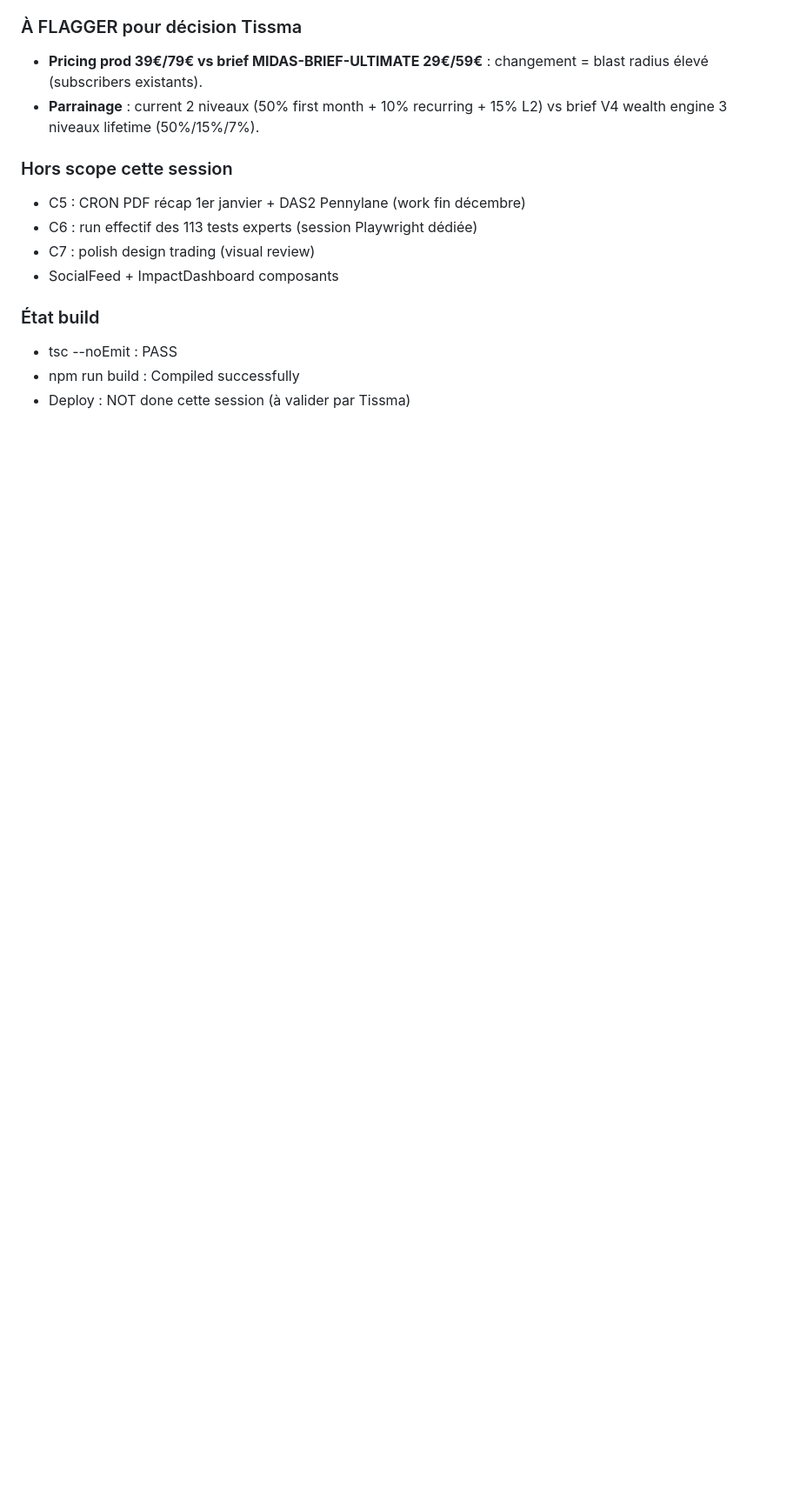
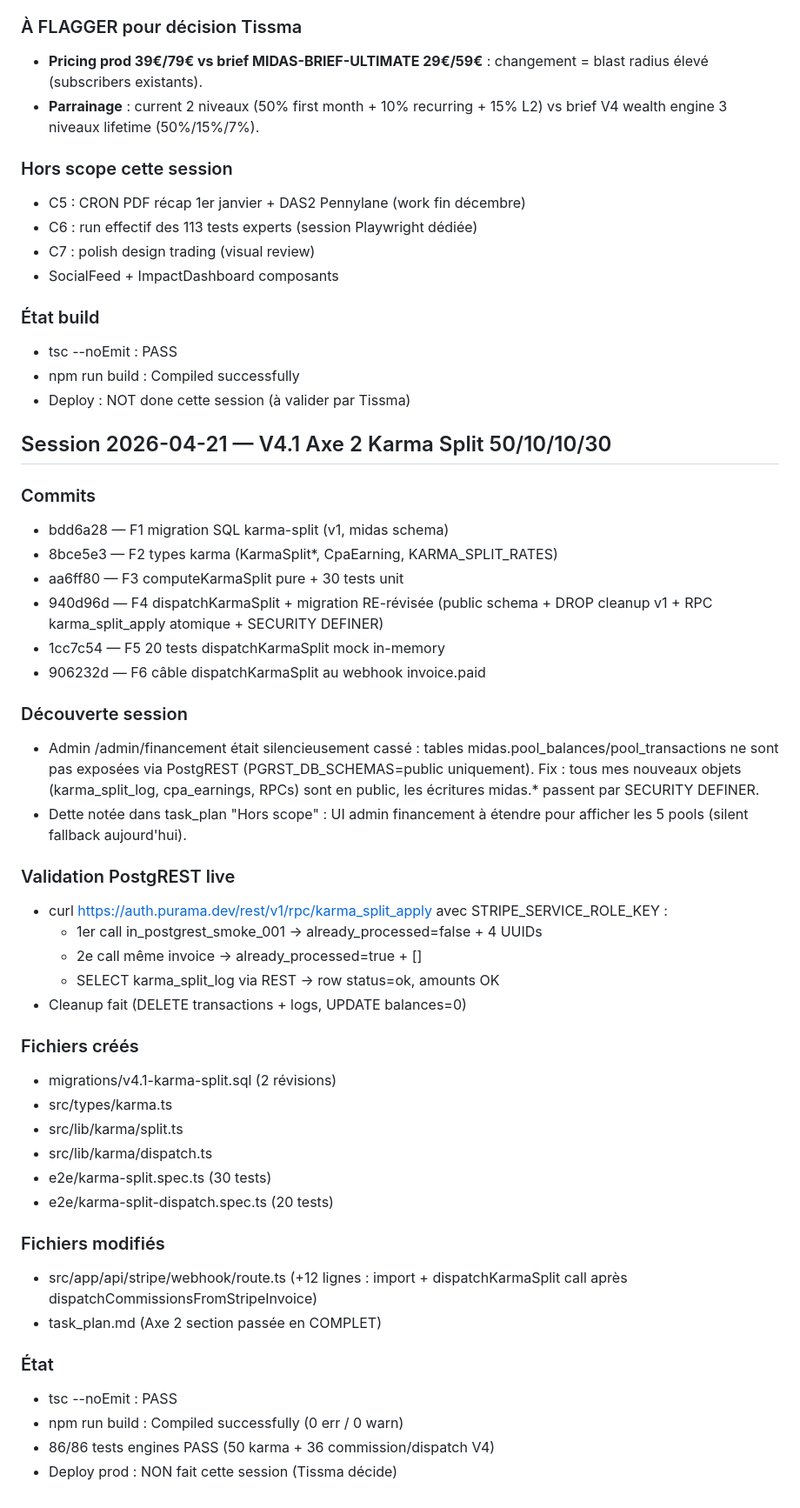
Before and after one commit to puramapro-oss/midas, a Markdown page: progress.md, the part around the change. Shown at 87% size. Drawn GitHub-style; blank space fills up the shorter version.

```diff
--- a/progress.md
+++ b/progress.md
@@ -265,3 +265,50 @@
 - tsc --noEmit : PASS
 - npm run build : Compiled successfully
 - Deploy : NOT done cette session (à valider par Tissma)
+
+## Session 2026-04-21 — V4.1 Axe 2 Karma Split 50/10/10/30
+
+### Commits
+- bdd6a28 — F1 migration SQL karma-split (v1, midas schema)
+- 8bce5e3 — F2 types karma (KarmaSplit*, CpaEarning, KARMA_SPLIT_RATES)
+- aa6ff80 — F3 computeKarmaSplit pure + 30 tests unit
+- 940d96d — F4 dispatchKarmaSplit + migration RE-révisée (public schema +
+  DROP cleanup v1 + RPC karma_split_apply atomique + SECURITY DEFINER)
+- 1cc7c54 — F5 20 tests dispatchKarmaSplit mock in-memory
+- 906232d — F6 câble dispatchKarmaSplit au webhook invoice.paid
+
+### Découverte session
+- Admin /admin/financement était silencieusement cassé : tables
+  midas.pool_balances/pool_transactions ne sont pas exposées via
+  PostgREST (PGRST_DB_SCHEMAS=public uniquement). Fix : tous mes
+  nouveaux objets (karma_split_log, cpa_earnings, RPCs) sont en
+  public, les écritures midas.* passent par SECURITY DEFINER.
+- Dette notée dans task_plan "Hors scope" : UI admin financement à
+  étendre pour afficher les 5 pools (silent fallback aujourd'hui).
+
+### Validation PostgREST live
+- curl https://auth.purama.dev/rest/v1/rpc/karma_split_apply avec
+  STRIPE_SERVICE_ROLE_KEY :
+  - 1er call in_postgrest_smoke_001 → already_processed=false + 4 UUIDs
+  - 2e call même invoice → already_processed=true + []
+  - SELECT karma_split_log via REST → row status=ok, amounts OK
+- Cleanup fait (DELETE transactions + logs, UPDATE balances=0)
+
+### Fichiers créés
+- migrations/v4.1-karma-split.sql (2 révisions)
+- src/types/karma.ts
+- src/lib/karma/split.ts
+- src/lib/karma/dispatch.ts
+- e2e/karma-split.spec.ts (30 tests)
+- e2e/karma-split-dispatch.spec.ts (20 tests)
+
+### Fichiers modifiés
+- src/app/api/stripe/webhook/route.ts (+12 lignes : import +
+  dispatchKarmaSplit call après dispatchCommissionsFromStripeInvoice)
+- task_plan.md (Axe 2 section passée en COMPLET)
+
+### État
+- tsc --noEmit : PASS
+- npm run build : Compiled successfully (0 err / 0 warn)
+- 86/86 tests engines PASS (50 karma + 36 commission/dispatch V4)
+- Deploy prod : NON fait cette session (Tissma décide)
```
Also changed, not shown: task_plan.md (+65 -9 lines).
